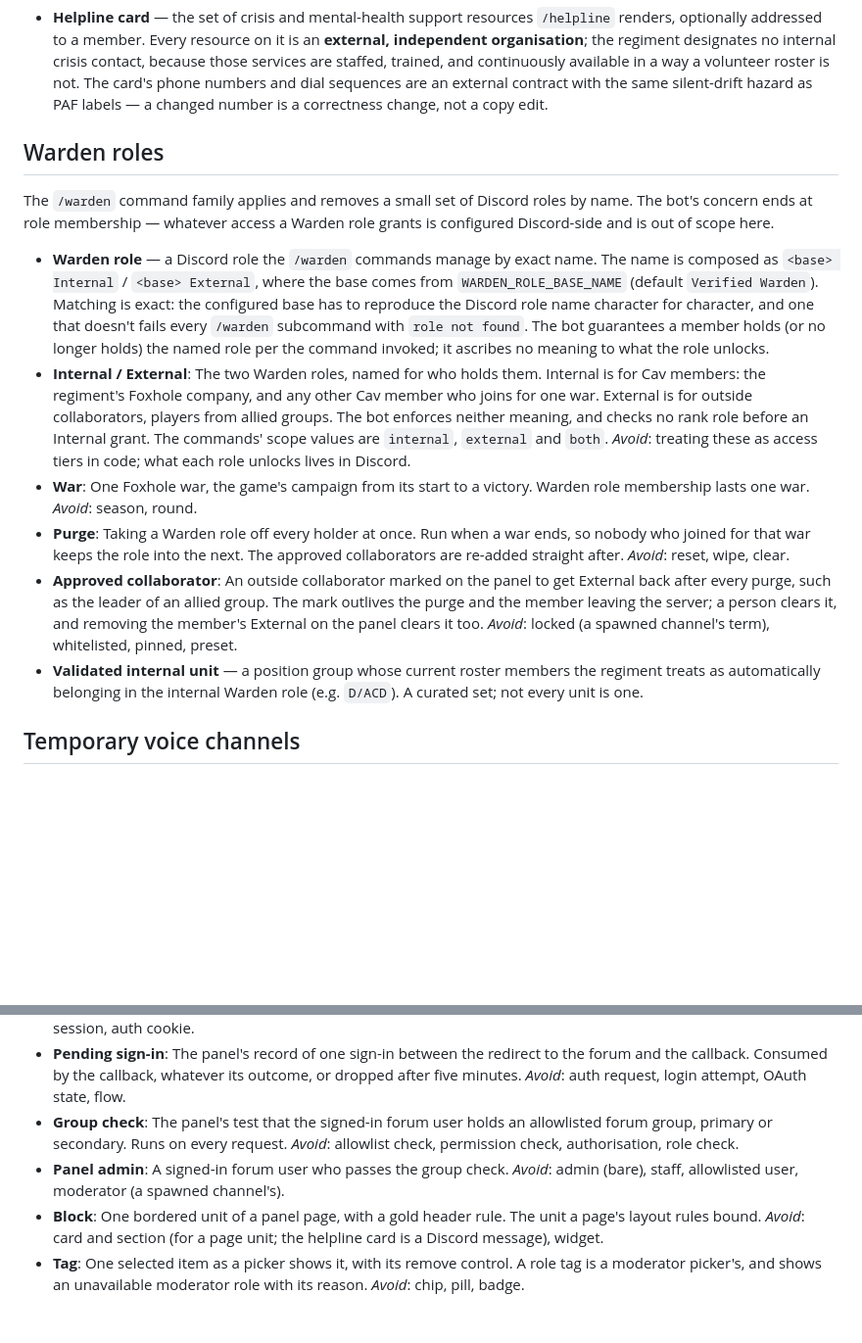
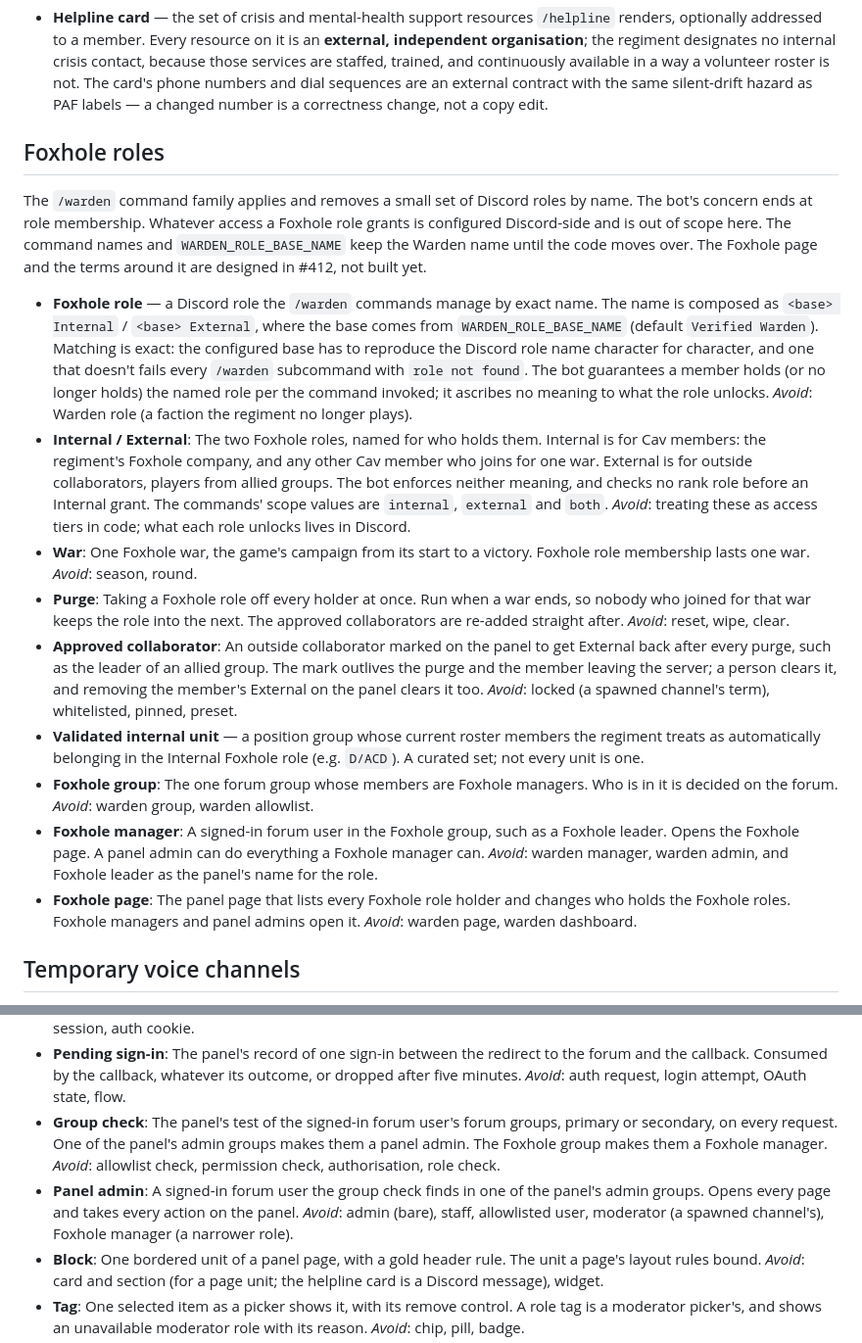
Before and after one commit to 7Cav/cavbot2, a Markdown page: CONTEXT.md, 2 parts joined by grey strips. Shown at 98% size. Drawn GitHub-style; blank space fills up the shorter version.

Commit message:
docs(context): rename warden terms to foxhole and define the foxhole page
The regiment changed Foxhole factions, so the glossary moves from the
faction name to the game's name. The live Discord roles already read
"Verified Foxhole". Foxhole role replaces Warden role, and the /warden
command names and WARDEN_ROLE_BASE_NAME keep the old name until the code
moves over.

Adds Foxhole group, Foxhole manager and Foxhole page, settled in #416 on
the Foxhole administration map (#412). Group check and Panel admin now
cover both kinds of group.

> *This was generated by AI*

```diff
--- a/CONTEXT.md
+++ b/CONTEXT.md
@@ -119,13 +119,15 @@ belong here, not inline in code comments.
   dial sequences are an external contract with the same silent-drift hazard as
   PAF labels — a changed number is a correctness change, not a copy edit.
 
-## Warden roles
+## Foxhole roles
 
 The `/warden` command family applies and removes a small set of Discord roles by
-name. The bot's concern ends at role membership — whatever access a Warden role
-grants is configured Discord-side and is out of scope here.
+name. The bot's concern ends at role membership. Whatever access a Foxhole role
+grants is configured Discord-side and is out of scope here. The command names
+and `WARDEN_ROLE_BASE_NAME` keep the Warden name until the code moves over. The
+Foxhole page and the terms around it are designed in #412, not built yet.
 
-- **Warden role** — a Discord role the `/warden` commands manage by exact name.
+- **Foxhole role** — a Discord role the `/warden` commands manage by exact name.
   The name is composed as `<base> Internal` / `<base> External`, where the base
   comes from `WARDEN_ROLE_BASE_NAME` (default `Verified Warden`). Matching is
   exact: the configured base has to reproduce the Discord role name character
@@ -133,7 +135,8 @@ grants is configured Discord-side and is out of scope here.
   `role not found`. The bot guarantees a member holds (or no longer holds) the
   named role per the command invoked; it ascribes no meaning to what the role
   unlocks.
-- **Internal / External**: The two Warden roles, named for who holds them.
+  _Avoid_: Warden role (a faction the regiment no longer plays).
+- **Internal / External**: The two Foxhole roles, named for who holds them.
   Internal is for Cav members: the regiment's Foxhole company, and any other
   Cav member who joins for one war. External is for outside collaborators,
   players from allied groups. The bot enforces neither meaning, and checks no
@@ -142,9 +145,9 @@ grants is configured Discord-side and is out of scope here.
   _Avoid_: treating these as access tiers in code; what each role unlocks lives
   in Discord.
 - **War**: One Foxhole war, the game's campaign from its start to a victory.
-  Warden role membership lasts one war.
+  Foxhole role membership lasts one war.
   _Avoid_: season, round.
-- **Purge**: Taking a Warden role off every holder at once. Run when a war
+- **Purge**: Taking a Foxhole role off every holder at once. Run when a war
   ends, so nobody who joined for that war keeps the role into the next. The
   approved collaborators are re-added straight after.
   _Avoid_: reset, wipe, clear.
@@ -154,8 +157,20 @@ grants is configured Discord-side and is out of scope here.
   and removing the member's External on the panel clears it too.
   _Avoid_: locked (a spawned channel's term), whitelisted, pinned, preset.
 - **Validated internal unit** — a position group whose current roster members
-  the regiment treats as automatically belonging in the internal Warden role
+  the regiment treats as automatically belonging in the Internal Foxhole role
   (e.g. `D/ACD`). A curated set; not every unit is one.
+- **Foxhole group**: The one forum group whose members are Foxhole managers.
+  Who is in it is decided on the forum.
+  _Avoid_: warden group, warden allowlist.
+- **Foxhole manager**: A signed-in forum user in the Foxhole group, such as a
+  Foxhole leader. Opens the Foxhole page. A panel admin can do everything a
+  Foxhole manager can.
+  _Avoid_: warden manager, warden admin, and Foxhole leader as the panel's name
+  for the role.
+- **Foxhole page**: The panel page that lists every Foxhole role holder and
+  changes who holds the Foxhole roles. Foxhole managers and panel admins open
+  it.
+  _Avoid_: warden page, warden dashboard.
 
 ## Temporary voice channels
 
@@ -316,12 +331,15 @@ in the panel, never in code.
   to the forum and the callback. Consumed by the callback, whatever its
   outcome, or dropped after five minutes.
   _Avoid_: auth request, login attempt, OAuth state, flow.
-- **Group check**: The panel's test that the signed-in forum user holds an
-  allowlisted forum group, primary or secondary. Runs on every request.
+- **Group check**: The panel's test of the signed-in forum user's forum
+  groups, primary or secondary, on every request. One of the panel's admin
+  groups makes them a panel admin. The Foxhole group makes them a Foxhole
+  manager.
   _Avoid_: allowlist check, permission check, authorisation, role check.
-- **Panel admin**: A signed-in forum user who passes the group check.
+- **Panel admin**: A signed-in forum user the group check finds in one of the
+  panel's admin groups. Opens every page and takes every action on the panel.
   _Avoid_: admin (bare), staff, allowlisted user, moderator (a spawned
-  channel's).
+  channel's), Foxhole manager (a narrower role).
 - **Block**: One bordered unit of a panel page, with a gold header rule. The
   unit a page's layout rules bound.
   _Avoid_: card and section (for a page unit; the helpline card is a
```
